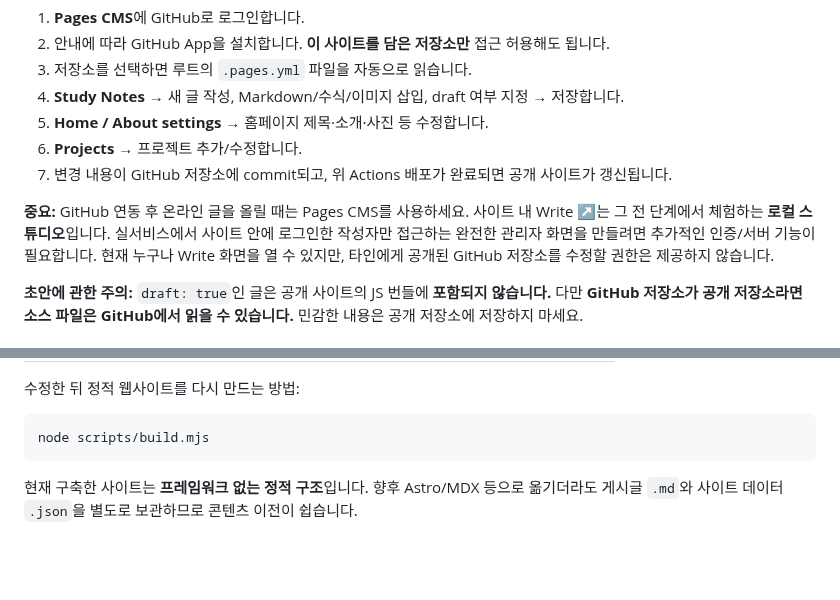
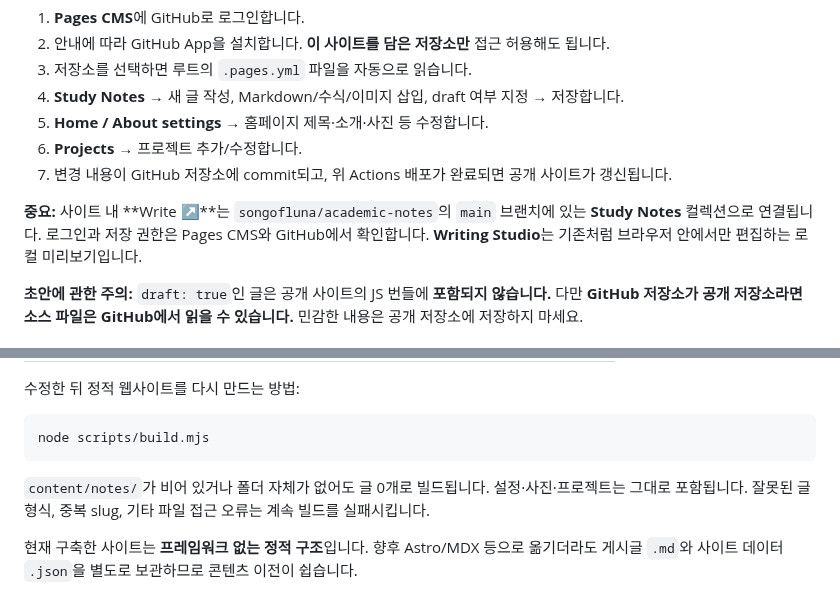
Before and after one commit to songofluna/academic-notes, a Markdown page: README.md, 2 parts joined by grey strips. GitHub-like rendering; blank space fills up the shorter version.

````diff
--- a/README.md
+++ b/README.md
@@ -51,7 +51,7 @@ npm run dev
 6. **Projects** → 프로젝트 추가/수정합니다.
 7. 변경 내용이 GitHub 저장소에 commit되고, 위 Actions 배포가 완료되면 공개 사이트가 갱신됩니다.
 
-**중요:** GitHub 연동 후 온라인 글을 올릴 때는 Pages CMS를 사용하세요. 사이트 내 Write ↗는 그 전 단계에서 체험하는 **로컬 스튜디오**입니다. 실서비스에서 사이트 안에 로그인한 작성자만 접근하는 완전한 관리자 화면을 만들려면 추가적인 인증/서버 기능이 필요합니다. 현재 누구나 Write 화면을 열 수 있지만, 타인에게 공개된 GitHub 저장소를 수정할 권한은 제공하지 않습니다.
+**중요:** 사이트 내 **Write ↗**는 `songofluna/academic-notes`의 `main` 브랜치에 있는 **Study Notes** 컬렉션으로 연결됩니다. 로그인과 저장 권한은 Pages CMS와 GitHub에서 확인합니다. **Writing Studio**는 기존처럼 브라우저 안에서만 편집하는 로컬 미리보기입니다.
 
 **초안에 관한 주의:** `draft: true`인 글은 공개 사이트의 JS 번들에 **포함되지 않습니다.** 다만 **GitHub 저장소가 공개 저장소라면 소스 파일은 GitHub에서 읽을 수 있습니다.** 민감한 내용은 공개 저장소에 저장하지 마세요.
 
@@ -75,6 +75,8 @@ npm run dev
 ```bash
 node scripts/build.mjs
 ```
+
+`content/notes/`가 비어 있거나 폴더 자체가 없어도 글 0개로 빌드됩니다. 설정·사진·프로젝트는 그대로 포함됩니다. 잘못된 글 형식, 중복 slug, 기타 파일 접근 오류는 계속 빌드를 실패시킵니다.
 
 현재 구축한 사이트는 **프레임워크 없는 정적 구조**입니다. 향후 Astro/MDX 등으로 옮기더라도 게시글 `.md`와 사이트 데이터 `.json`을 별도로 보관하므로 콘텐츠 이전이 쉽습니다.
 
````
Also changed, not shown: other parts of README.md (+11 -11 lines).
